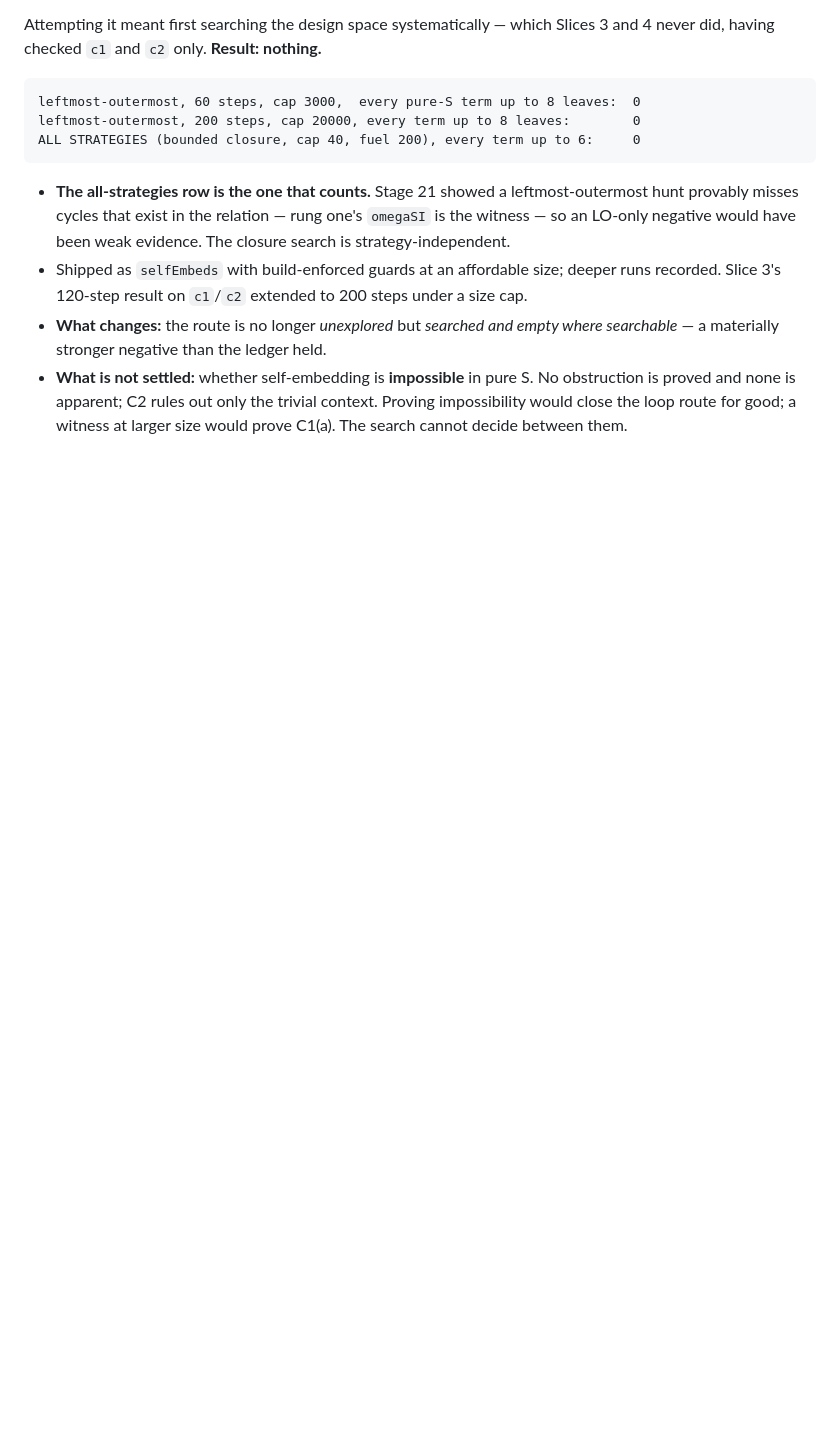
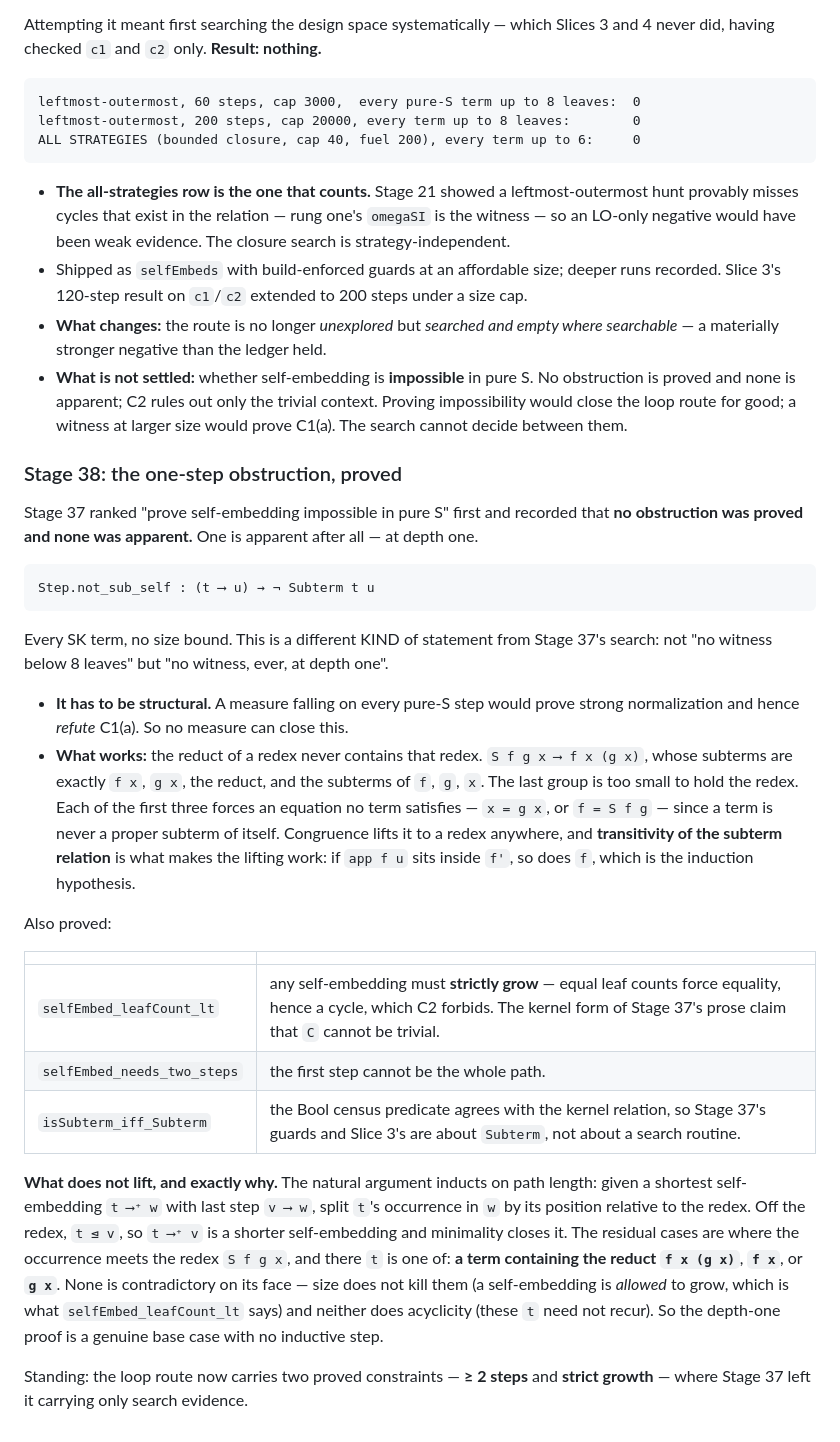
Before and after one commit to ndouglas/CombinatorCalculusPlayground, a Markdown page: CONJECTURES.md, the part around the change. Rendered like a GitHub page; blank space fills up the shorter version.

````diff
--- a/CONJECTURES.md
+++ b/CONJECTURES.md
@@ -2212,3 +2212,45 @@ ALL STRATEGIES (bounded closure, cap 40, fuel 200), every term up to 6:     0
   is proved and none is apparent; C2 rules out only the trivial context. Proving impossibility
   would close the loop route for good; a witness at larger size would prove C1(a). The search
   cannot decide between them.
+
+### Stage 38: the one-step obstruction, proved
+
+Stage 37 ranked "prove self-embedding impossible in pure S" first and recorded that **no
+obstruction was proved and none was apparent.** One is apparent after all — at depth one.
+
+```
+Step.not_sub_self : (t ⟶ u) → ¬ Subterm t u
+```
+
+Every SK term, no size bound. This is a different KIND of statement from Stage 37's search:
+not "no witness below 8 leaves" but "no witness, ever, at depth one".
+
+- **It has to be structural.** A measure falling on every pure-S step would prove strong
+  normalization and hence *refute* C1(a). So no measure can close this.
+- **What works:** the reduct of a redex never contains that redex. `S f g x ⟶ f x (g x)`,
+  whose subterms are exactly `f x`, `g x`, the reduct, and the subterms of `f`, `g`, `x`. The
+  last group is too small to hold the redex. Each of the first three forces an equation no
+  term satisfies — `x = g x`, or `f = S f g` — since a term is never a proper subterm of
+  itself. Congruence lifts it to a redex anywhere, and **transitivity of the subterm relation**
+  is what makes the lifting work: if `app f u` sits inside `f'`, so does `f`, which is the
+  induction hypothesis.
+
+Also proved:
+
+| | |
+|---|---|
+| `selfEmbed_leafCount_lt` | any self-embedding must **strictly grow** — equal leaf counts force equality, hence a cycle, which C2 forbids. The kernel form of Stage 37's prose claim that `C` cannot be trivial. |
+| `selfEmbed_needs_two_steps` | the first step cannot be the whole path. |
+| `isSubterm_iff_Subterm` | the Bool census predicate agrees with the kernel relation, so Stage 37's guards and Slice 3's are about `Subterm`, not about a search routine. |
+
+**What does not lift, and exactly why.** The natural argument inducts on path length: given a
+shortest self-embedding `t ⟶⁺ w` with last step `v ⟶ w`, split `t`'s occurrence in `w` by its
+position relative to the redex. Off the redex, `t ⊴ v`, so `t ⟶⁺ v` is a shorter
+self-embedding and minimality closes it. The residual cases are where the occurrence meets the
+redex `S f g x`, and there `t` is one of: **a term containing the reduct `f x (g x)`**, **`f x`**,
+or **`g x`**. None is contradictory on its face — size does not kill them (a self-embedding is
+*allowed* to grow, which is what `selfEmbed_leafCount_lt` says) and neither does acyclicity
+(these `t` need not recur). So the depth-one proof is a genuine base case with no inductive step.
+
+Standing: the loop route now carries two proved constraints — **≥ 2 steps** and **strict
+growth** — where Stage 37 left it carrying only search evidence.
````
Also changed, not shown: LAB_NOTEBOOK.md (+39 -0 lines).
